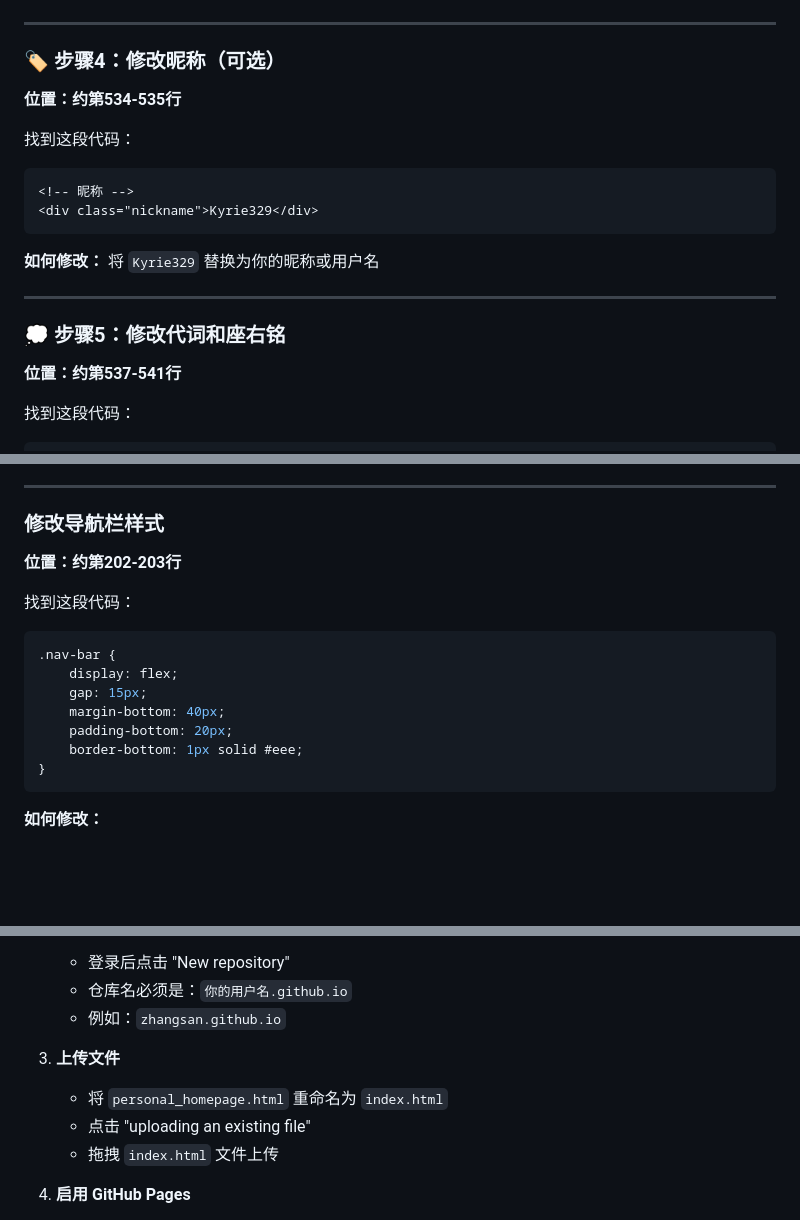
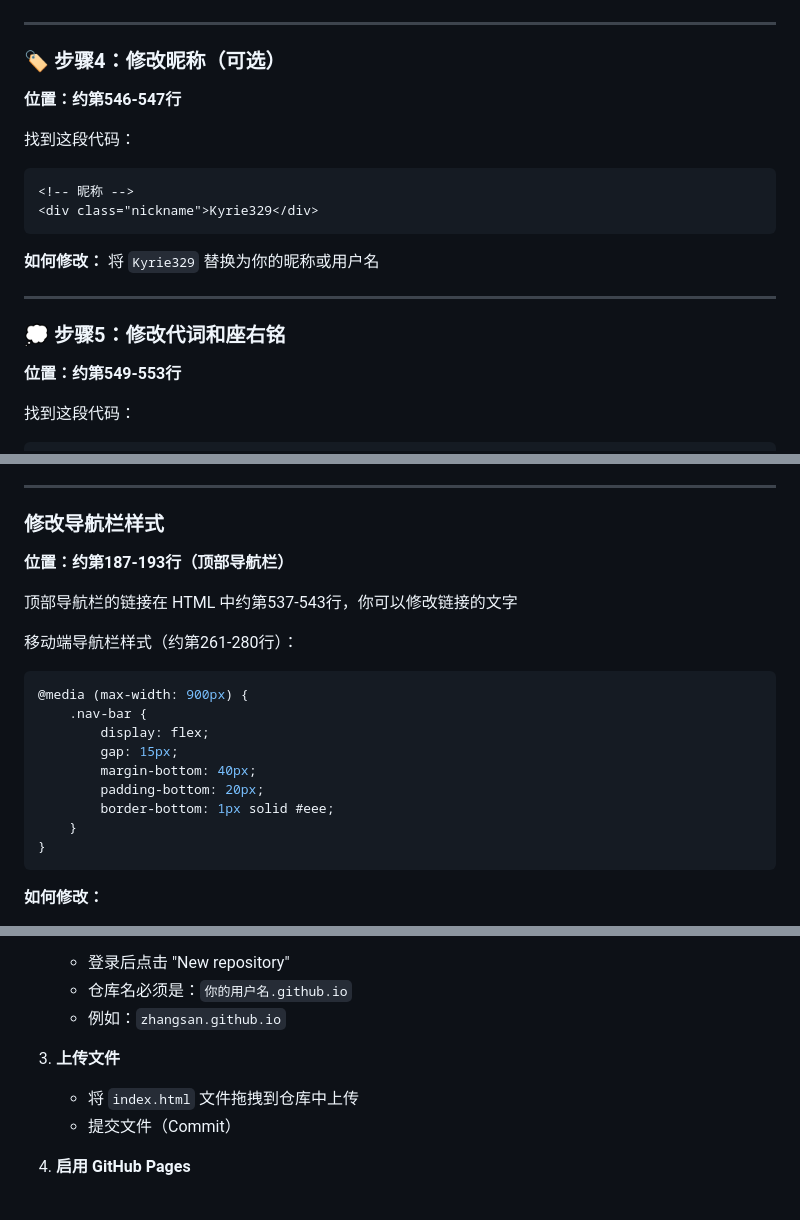
Before and after one commit to KyrieZhang329/KyrieZhang329.github.io, a Markdown page: 零基础使用指南.md, 3 parts joined by grey strips. Drawn GitHub-style; blank space fills up the shorter version.

````diff
--- a/零基础使用指南.md
+++ b/零基础使用指南.md
@@ -122,7 +122,7 @@
 
 ### 🏷️ 步骤4：修改昵称（可选）
 
-**位置：约第534-535行**
+**位置：约第546-547行**
 
 找到这段代码：
 ```html
@@ -137,7 +137,7 @@
 
 ### 💭 步骤5：修改代词和座右铭
 
-**位置：约第537-541行**
+**位置：约第549-553行**
 
 找到这段代码：
 ```html
@@ -410,16 +477,20 @@
 
 ### 修改导航栏样式
 
-**位置：约第202-203行**
+**位置：约第187-193行（顶部导航栏）**
 
-找到这段代码：
+顶部导航栏的链接在 HTML 中约第537-543行，你可以修改链接的文字
+
+移动端导航栏样式（约第261-280行）：
 ```css
-.nav-bar {
-    display: flex;
-    gap: 15px;
-    margin-bottom: 40px;
-    padding-bottom: 20px;
-    border-bottom: 1px solid #eee;
+@media (max-width: 900px) {
+    .nav-bar {
+        display: flex;
+        gap: 15px;
+        margin-bottom: 40px;
+        padding-bottom: 20px;
+        border-bottom: 1px solid #eee;
+    }
 }
 ```
 
@@ -480,9 +551,8 @@
    - 例如：`zhangsan.github.io`
 
 3. **上传文件**
-   - 将 `personal_homepage.html` 重命名为 `index.html`
-   - 点击 "uploading an existing file"
-   - 拖拽 `index.html` 文件上传
+   - 将 `index.html` 文件拖拽到仓库中上传
+   - 提交文件（Commit）
 
 4. **启用 GitHub Pages**
    - 进入仓库的 Settings（设置）
````
Also changed, not shown: other parts of 零基础使用指南.md (+99 -28 lines).
